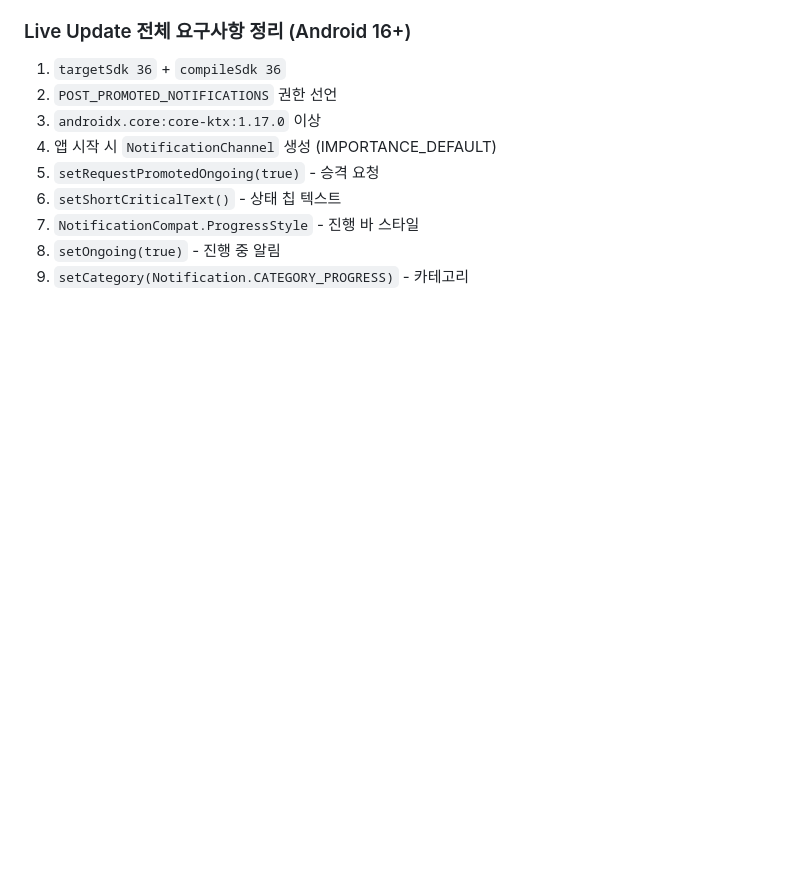
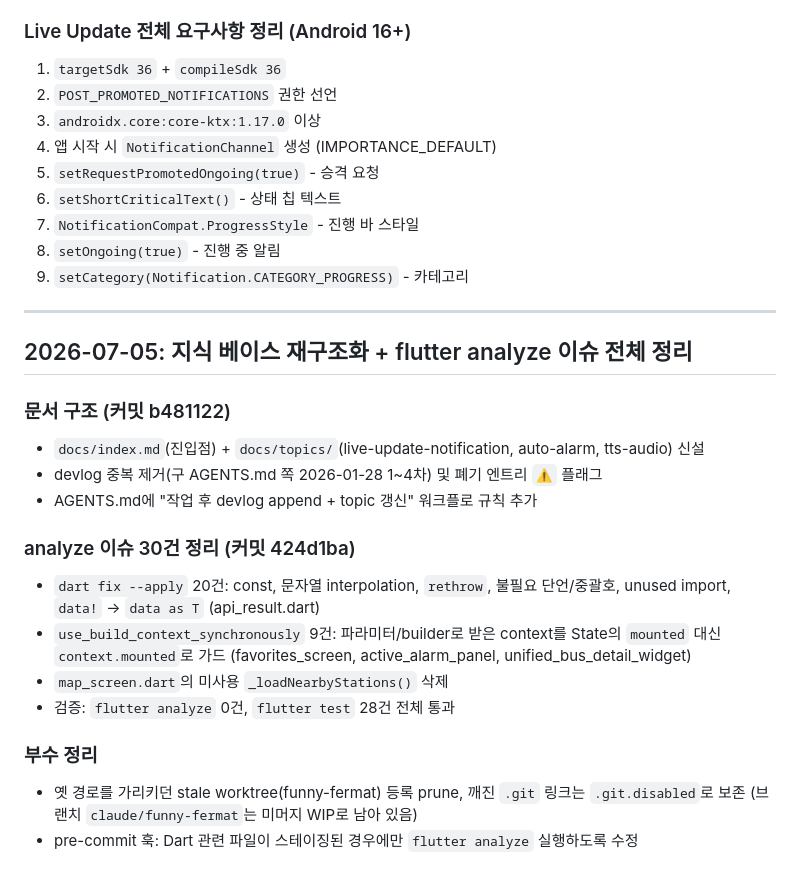
Before and after one commit to maskelog/Daegu_bus_flutter_app, a Markdown page: docs/devlog.md, the part around the change. Rendered like a GitHub page; blank space fills up the shorter version.

Commit message:
docs: log 2026-07-05 knowledge base restructure and lint cleanup
Co-Authored-By: Claude Fable 5 <noreply@anthropic.com>

```diff
--- a/docs/devlog.md
+++ b/docs/devlog.md
@@ -1217,3 +1217,27 @@ createAlarmNotificationChannel()
 7. `NotificationCompat.ProgressStyle` - 진행 바 스타일
 8. `setOngoing(true)` - 진행 중 알림
 9. `setCategory(Notification.CATEGORY_PROGRESS)` - 카테고리
+
+
+---
+
+## 2026-07-05: 지식 베이스 재구조화 + flutter analyze 이슈 전체 정리
+
+### 문서 구조 (커밋 b481122)
+- `docs/index.md`(진입점) + `docs/topics/`(live-update-notification, auto-alarm, tts-audio) 신설
+- devlog 중복 제거(구 AGENTS.md 쪽 2026-01-28 1~4차) 및 폐기 엔트리 `⚠️` 플래그
+- AGENTS.md에 "작업 후 devlog append + topic 갱신" 워크플로 규칙 추가
+
+### analyze 이슈 30건 정리 (커밋 424d1ba)
+- `dart fix --apply` 20건: const, 문자열 interpolation, `rethrow`, 불필요 단언/중괄호,
+  unused import, `data!` → `data as T` (api_result.dart)
+- `use_build_context_synchronously` 9건: 파라미터/builder로 받은 context를 State의
+  `mounted` 대신 `context.mounted`로 가드 (favorites_screen, active_alarm_panel,
+  unified_bus_detail_widget)
+- `map_screen.dart`의 미사용 `_loadNearbyStations()` 삭제
+- 검증: `flutter analyze` 0건, `flutter test` 28건 전체 통과
+
+### 부수 정리
+- 옛 경로를 가리키던 stale worktree(funny-fermat) 등록 prune, 깨진 `.git` 링크는
+  `.git.disabled`로 보존 (브랜치 `claude/funny-fermat`는 미머지 WIP로 남아 있음)
+- pre-commit 훅: Dart 관련 파일이 스테이징된 경우에만 `flutter analyze` 실행하도록 수정
```
